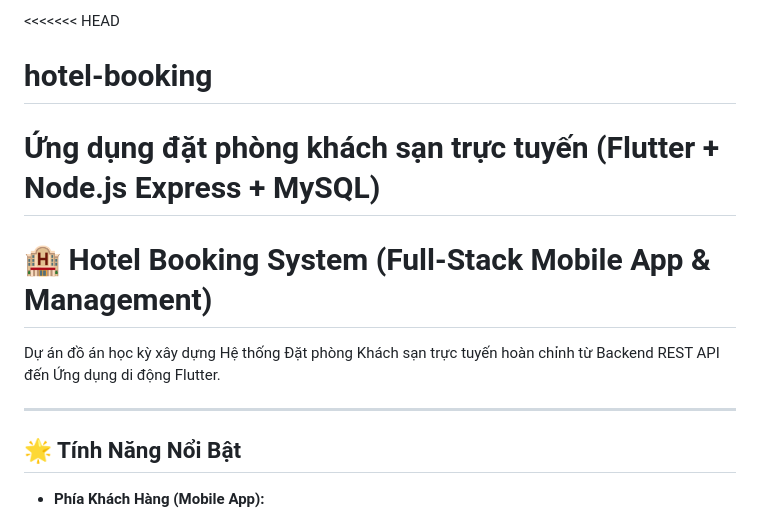
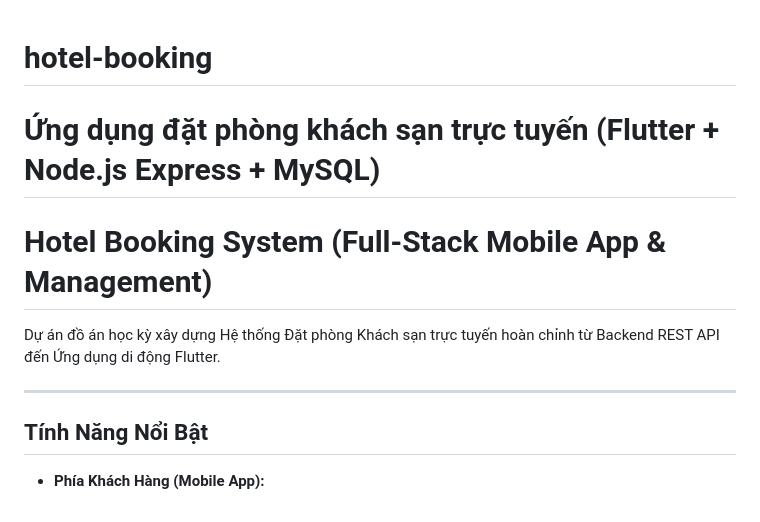
Before and after one commit to pmc012-eng/hotel-booking, a Markdown page: README.md, the part around one of its changes. Drawn GitHub-style.

Commit message:
Update hotel booking features

```diff
--- a/README.md
+++ b/README.md
@@ -1,14 +1,14 @@
-<<<<<<< HEAD
+
 # hotel-booking
 Ứng dụng đặt phòng khách sạn trực tuyến (Flutter + Node.js Express + MySQL)
 =======
-# 🏨 Hotel Booking System (Full-Stack Mobile App & Management)
+#  Hotel Booking System (Full-Stack Mobile App & Management)
 
 Dự án đồ án học kỳ xây dựng Hệ thống Đặt phòng Khách sạn trực tuyến hoàn chỉnh từ Backend REST API đến Ứng dụng di động Flutter.
 
 ---
 
-## 🌟 Tính Năng Nổi Bật
+##  Tính Năng Nổi Bật
 
 * **Phía Khách Hàng (Mobile App):**
   * Đăng ký, đăng nhập bảo mật bằng JWT & BCrypt.
```
Also changed, not shown: other parts of README.md (+4 -4 lines).
